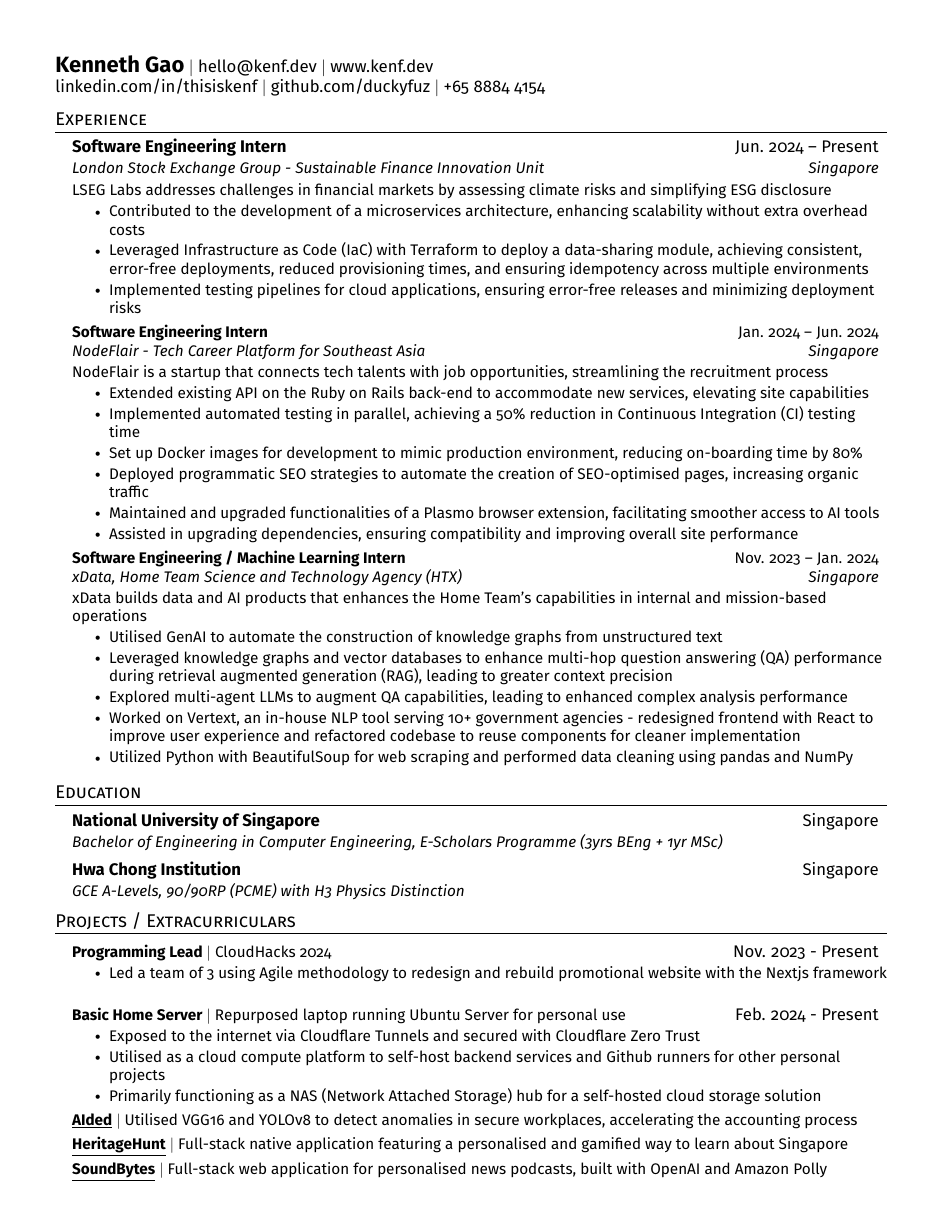
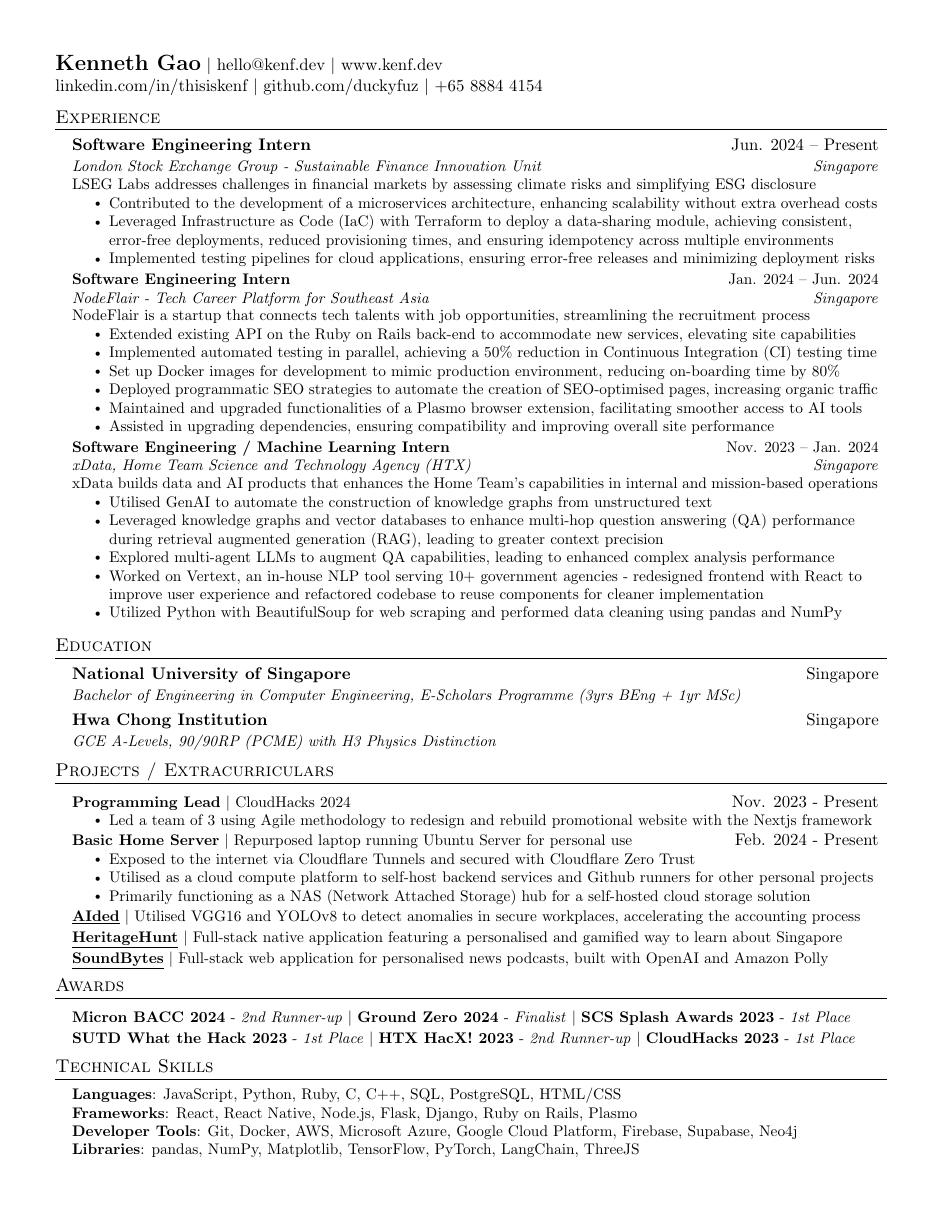
Before and after one commit to duckyfuz/resumes, a LaTeX CV (kennethgao_resume.tex): page 1 of 2 before the commit and the whole page after it. Compiled offline with pdfLaTeX.

Commit message:
revert font change

```diff
--- a/kennethgao_resume.tex
+++ b/kennethgao_resume.tex
@@ -16,7 +16,7 @@
 
 
 %----------FONT OPTIONS----------
-\usepackage[sfdefault]{FiraSans}
+% \usepackage[sfdefault]{FiraSans}
 
 
 \pagestyle{fancy}
```
Also changed, not shown: kennethgao_resume.pdf.
